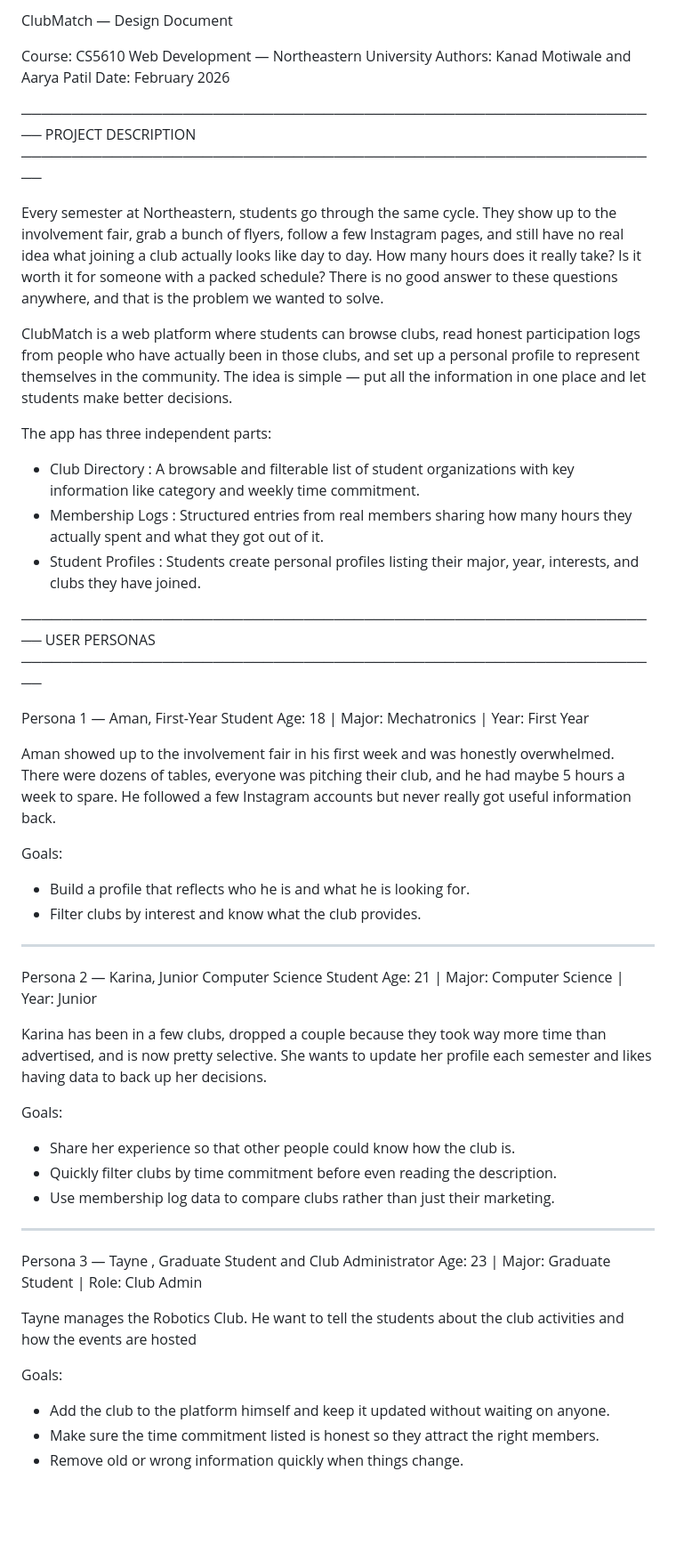
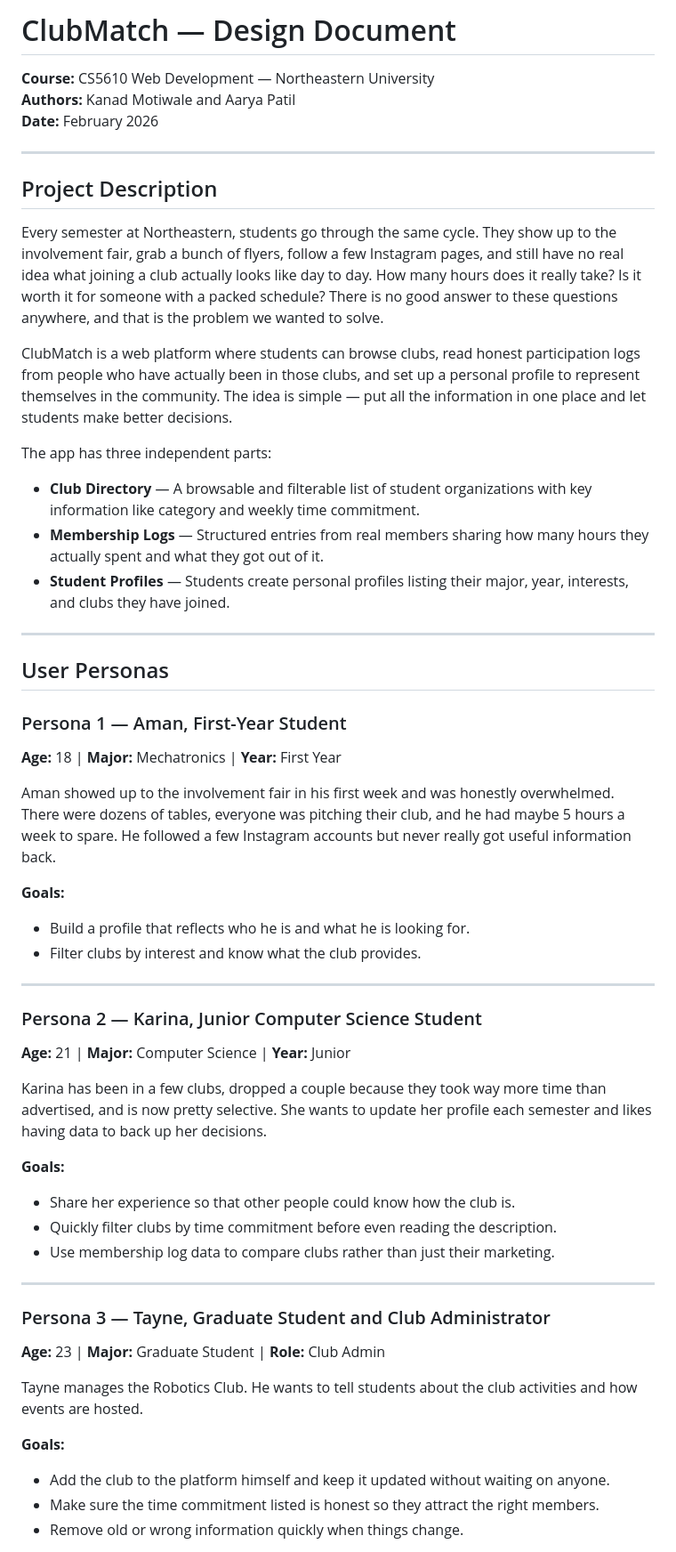
Before and after one commit to kanadmotiwale/Clubmatch, a Markdown page: Design Document.md, the part around one of its changes. Shown at 89% size. Rendered like a GitHub page; blank space fills up the shorter version.

```diff
--- a/Design Document.md
+++ b/Design Document.md
@@ -1,12 +1,12 @@
-ClubMatch — Design Document
+# ClubMatch — Design Document
 
-Course: CS5610 Web Development — Northeastern University
-Authors: Kanad Motiwale and Aarya Patil
-Date: February 2026
+**Course:** CS5610 Web Development — Northeastern University
+**Authors:** Kanad Motiwale and Aarya Patil
+**Date:** February 2026
 
-────────────────────────────────────────────────────────────────
-PROJECT DESCRIPTION
-────────────────────────────────────────────────────────────────
+---
+
+## Project Description
 
 Every semester at Northeastern, students go through the same cycle. They show up to the involvement fair, grab a bunch of flyers, follow a few Instagram pages, and still have no real idea what joining a club actually looks like day to day. How many hours does it really take? Is it worth it for someone with a packed schedule? There is no good answer to these questions anywhere, and that is the problem we wanted to solve.
 
@@ -14,43 +14,43 @@ ClubMatch is a web platform where students can browse clubs, read honest partici
 
 The app has three independent parts:
 
-- Club Directory : A browsable and filterable list of student organizations with key information like category and weekly time commitment.
-- Membership Logs : Structured entries from real members sharing how many hours they actually spent and what they got out of it.
-- Student Profiles : Students create personal profiles listing their major, year, interests, and clubs they have joined.
+- **Club Directory** — A browsable and filterable list of student organizations with key information like category and weekly time commitment.
+- **Membership Logs** — Structured entries from real members sharing how many hours they actually spent and what they got out of it.
+- **Student Profiles** — Students create personal profiles listing their major, year, interests, and clubs they have joined.
 
-────────────────────────────────────────────────────────────────
-USER PERSONAS
-────────────────────────────────────────────────────────────────
+---
 
-Persona 1 — Aman, First-Year Student
-Age: 18  |  Major: Mechatronics  |  Year: First Year
+## User Personas
+
+### Persona 1 — Aman, First-Year Student
+**Age:** 18 | **Major:** Mechatronics | **Year:** First Year
 
 Aman showed up to the involvement fair in his first week and was honestly overwhelmed. There were dozens of tables, everyone was pitching their club, and he had maybe 5 hours a week to spare. He followed a few Instagram accounts but never really got useful information back.
 
-Goals:
+**Goals:**
 - Build a profile that reflects who he is and what he is looking for.
 - Filter clubs by interest and know what the club provides.
 
 ---
 
-Persona 2 — Karina, Junior Computer Science Student
-Age: 21  |  Major: Computer Science  |  Year: Junior
+### Persona 2 — Karina, Junior Computer Science Student
+**Age:** 21 | **Major:** Computer Science | **Year:** Junior
 
 Karina has been in a few clubs, dropped a couple because they took way more time than advertised, and is now pretty selective. She wants to update her profile each semester and likes having data to back up her decisions.
 
-Goals:
+**Goals:**
 - Share her experience so that other people could know how the club is.
 - Quickly filter clubs by time commitment before even reading the description.
 - Use membership log data to compare clubs rather than just their marketing.
 
 ---
 
-Persona 3 — Tayne , Graduate Student and Club Administrator
-Age: 23  |  Major: Graduate Student  |  Role: Club Admin
+### Persona 3 — Tayne, Graduate Student and Club Administrator
+**Age:** 23 | **Major:** Graduate Student | **Role:** Club Admin
 
-Tayne manages the Robotics Club. He want to tell the students about the club activities and how the events are hosted
+Tayne manages the Robotics Club. He wants to tell students about the club activities and how events are hosted.
 
-Goals:
+**Goals:**
 - Add the club to the platform himself and keep it updated without waiting on anyone.
 - Make sure the time commitment listed is honest so they attract the right members.
 - Remove old or wrong information quickly when things change.
```
Also changed, not shown: other parts of Design Document.md (+31 -31 lines).
